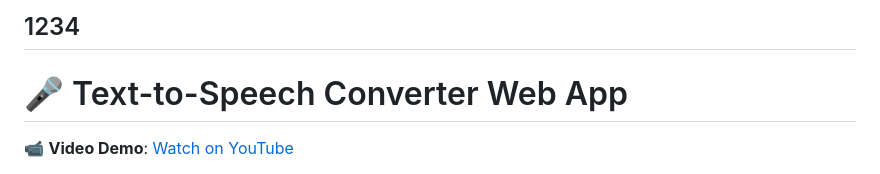
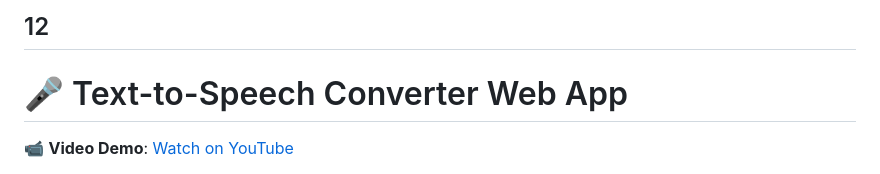
Before and after one commit to Misikerr/Text-To-Speech-Converter, a Markdown page: README.md, the part around the change. GitHub-like rendering.

```diff
--- a/README.md
+++ b/README.md
@@ -1,4 +1,4 @@
-1234
+12
 ---
 
 # 🎤 Text-to-Speech Converter Web App
```
